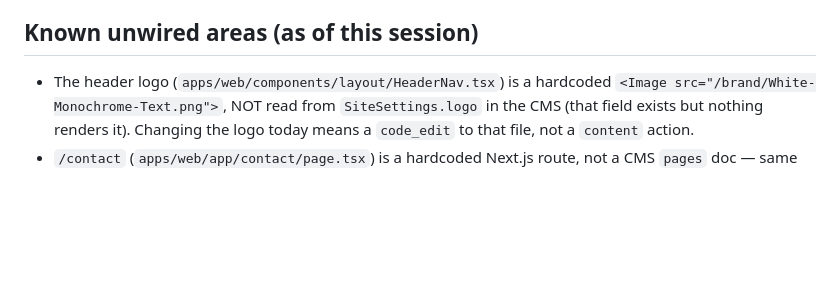
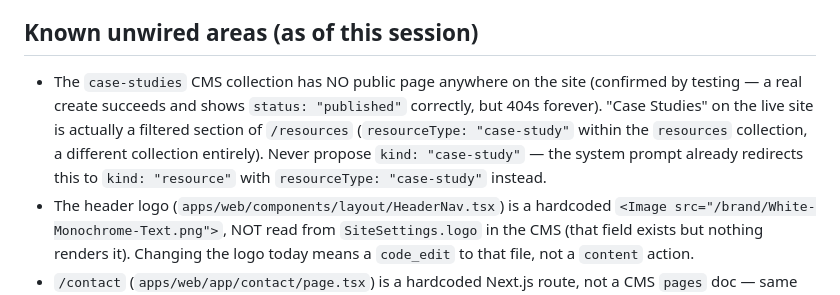
Before and after one commit to shashankshekhar-ai/aiwebmaster, a Markdown page: AGENT_CONTEXT.md, the part around the change. Drawn GitHub-style; blank space fills up the shorter version.

Commit message:
docs(context): record case-studies collection as unwired, alongside the homepage/logo/contact entries
Co-Authored-By: Claude Sonnet 5 <noreply@anthropic.com>
Claude-Session: https://claude.ai/code/session_01AEWqhw4gq47JTqgovt42gp

```diff
--- a/AGENT_CONTEXT.md
+++ b/AGENT_CONTEXT.md
@@ -114,6 +114,14 @@ proposed copy — this firm's tone is confident and concrete, not salesy.
 
 ## Known unwired areas (as of this session)
 
+- The `case-studies` CMS collection has NO public page anywhere on the
+  site (confirmed by testing — a real create succeeds and shows
+  `status: "published"` correctly, but 404s forever). "Case Studies" on
+  the live site is actually a filtered section of `/resources`
+  (`resourceType: "case-study"` within the `resources` collection, a
+  different collection entirely). Never propose `kind: "case-study"` —
+  the system prompt already redirects this to `kind: "resource"` with
+  `resourceType: "case-study"` instead.
 - The header logo (`apps/web/components/layout/HeaderNav.tsx`) is a hardcoded
   `<Image src="/brand/White-Monochrome-Text.png">`, NOT read from
   `SiteSettings.logo` in the CMS (that field exists but nothing renders it).
```
